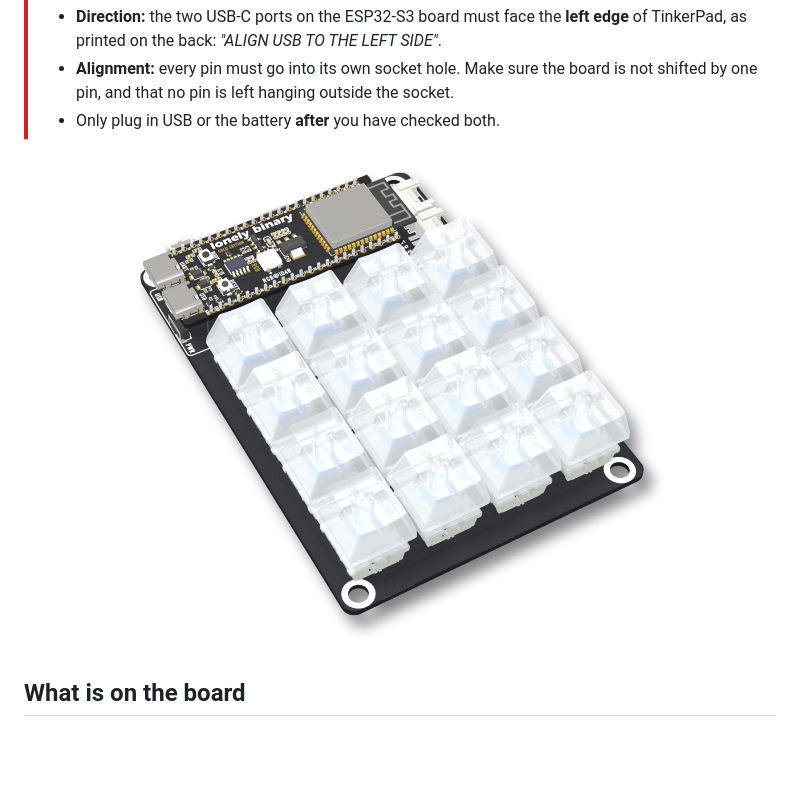
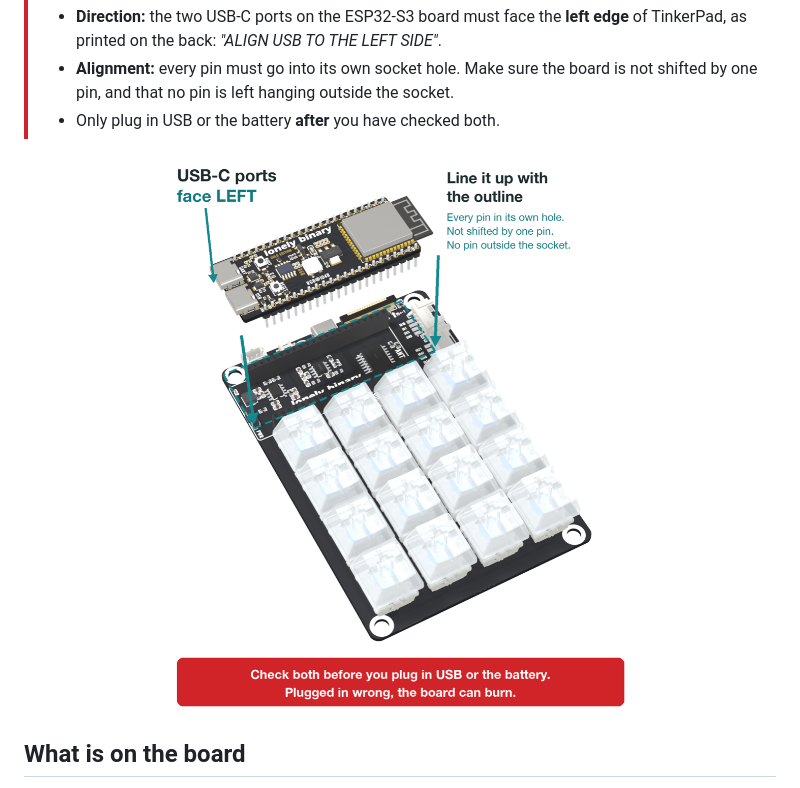
Before and after one commit to Lonely-Binary/TinkerPad, a Markdown page: README.md, the part around one of its changes. Rendered like a GitHub page; pictures changed too: docs/images/tinkerpad-hero.png (deleted), docs/images/tinkerpad-insert-guide.png (added); blank space fills up the shorter version.

```diff
--- a/README.md
+++ b/README.md
@@ -23,7 +23,7 @@
 
 
 <p align="center">
-  <img src="docs/images/tinkerpad-hero.png" alt="TinkerPad" width="560">
+  <img src="docs/images/tinkerpad-insert-guide.png" alt="How to plug the ESP32-S3 board into TinkerPad: USB-C ports face left, line it up with the outline, every pin in its own hole" width="620">
 </p>
 
 ## What is on the board
```
Also changed, not shown: other parts of README.md (+0 -4 lines), docs/images/tinkerpad-bottom.png (deleted).
